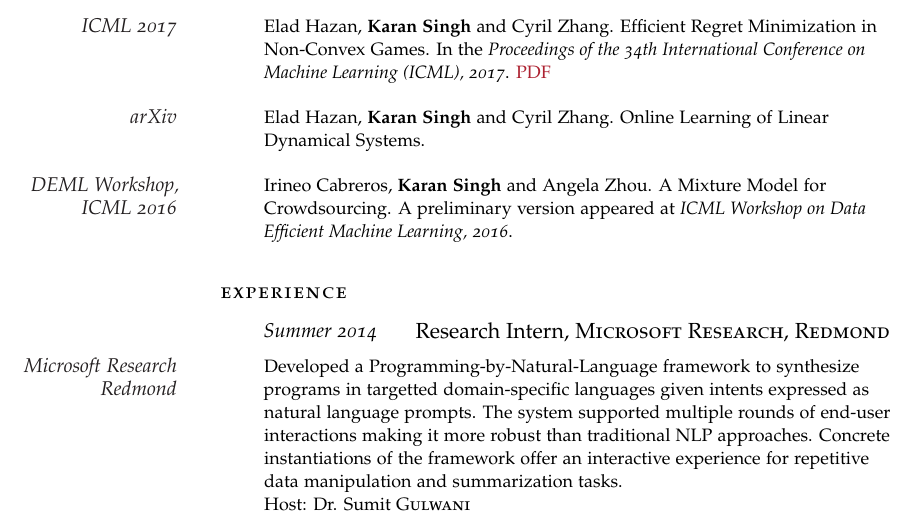
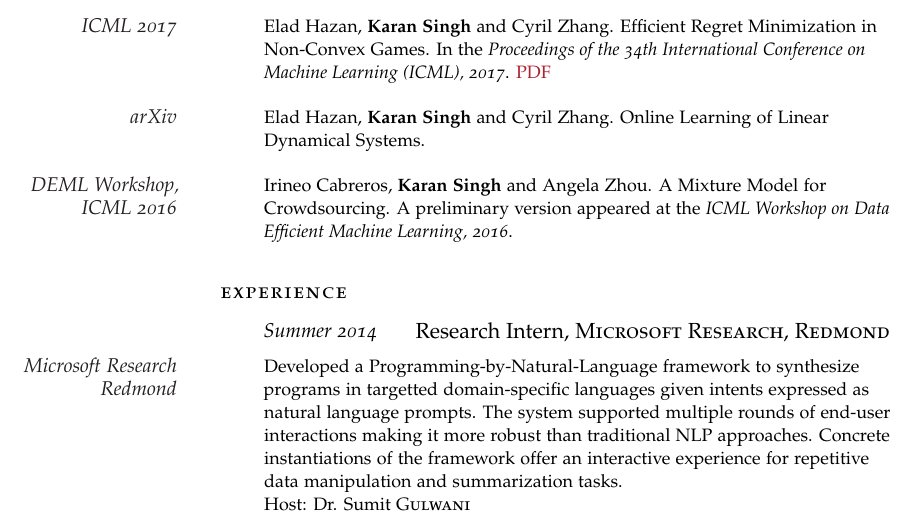
Before and after one commit to i-am-karan-singh/i-am-karan-singh.github.io, a LaTeX CV (docs/cv/KaranSingh-CV.tex): part of the page, cut so that both start at the same text. The pictures show the PDF file docs/cv/KaranSingh-CV.pdf that the author committed with the source.

Commit message:
CV new work2

```diff
--- a/docs/cv/KaranSingh-CV.tex
+++ b/docs/cv/KaranSingh-CV.tex
@@ -82,7 +82,7 @@ Awarded the {\bf President's Gold Medal} for the best academic performance in th
 
 \Description{\MarginText{arXiv}Elad Hazan, {\bf Karan Singh} and Cyril Zhang. Online Learning of Linear Dynamical Systems.}
 
-\Description{\MarginText{DEML Workshop, ICML 2016}Irineo Cabreros, {\bf Karan Singh} and Angela Zhou. A Mixture Model for Crowdsourcing. A preliminary version appeared at \textit{ICML Workshop on Data Efficient Machine Learning, 2016}.
+\Description{\MarginText{DEML Workshop, ICML 2016}Irineo Cabreros, {\bf Karan Singh} and Angela Zhou. A Mixture Model for Crowdsourcing. A preliminary version appeared at the \textit{ICML Workshop on Data Efficient Machine Learning, 2016}.
 }
 
 %------------------------------------------------
```
Also changed, not shown: docs/cv/KaranSingh-CV.pdf.
